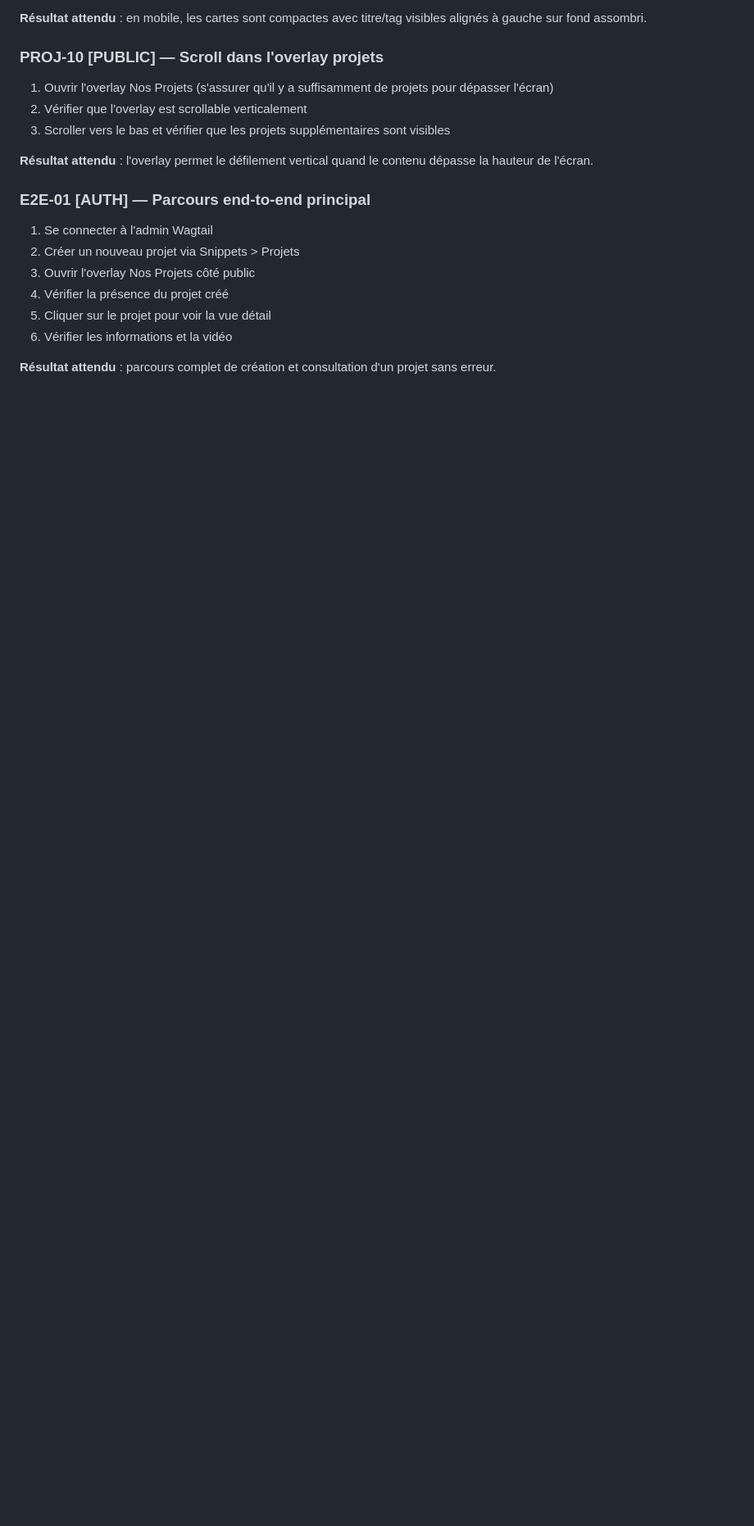
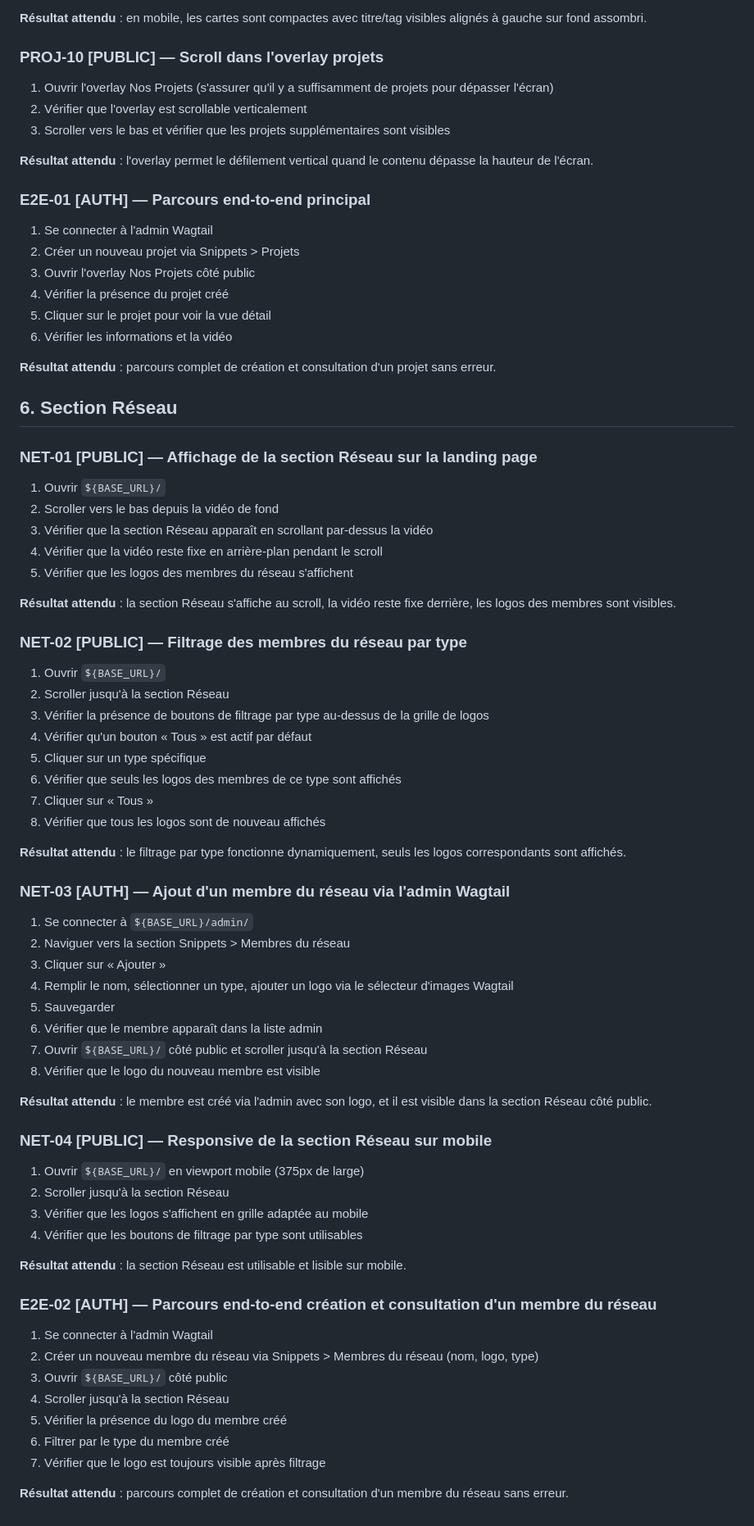
Before and after one commit to nicolasdeclerck/culturall-website, a Markdown page: docs/browser-test-checklist.md, the part around the change. Shown at 82% size. Drawn GitHub-style; blank space fills up the shorter version.

Commit message:
test: update browser test checklist for #42

```diff
--- a/docs/browser-test-checklist.md
+++ b/docs/browser-test-checklist.md
@@ -281,3 +281,57 @@ Types d'accès :
 6. Vérifier les informations et la vidéo
 
 **Résultat attendu** : parcours complet de création et consultation d'un projet sans erreur.
+
+## 6. Section Réseau
+
+### NET-01 [PUBLIC] — Affichage de la section Réseau sur la landing page
+1. Ouvrir `${BASE_URL}/`
+2. Scroller vers le bas depuis la vidéo de fond
+3. Vérifier que la section Réseau apparaît en scrollant par-dessus la vidéo
+4. Vérifier que la vidéo reste fixe en arrière-plan pendant le scroll
+5. Vérifier que les logos des membres du réseau s'affichent
+
+**Résultat attendu** : la section Réseau s'affiche au scroll, la vidéo reste fixe derrière, les logos des membres sont visibles.
+
+### NET-02 [PUBLIC] — Filtrage des membres du réseau par type
+1. Ouvrir `${BASE_URL}/`
+2. Scroller jusqu'à la section Réseau
+3. Vérifier la présence de boutons de filtrage par type au-dessus de la grille de logos
+4. Vérifier qu'un bouton « Tous » est actif par défaut
+5. Cliquer sur un type spécifique
+6. Vérifier que seuls les logos des membres de ce type sont affichés
+7. Cliquer sur « Tous »
+8. Vérifier que tous les logos sont de nouveau affichés
+
+**Résultat attendu** : le filtrage par type fonctionne dynamiquement, seuls les logos correspondants sont affichés.
+
+### NET-03 [AUTH] — Ajout d'un membre du réseau via l'admin Wagtail
+1. Se connecter à `${BASE_URL}/admin/`
+2. Naviguer vers la section Snippets > Membres du réseau
+3. Cliquer sur « Ajouter »
+4. Remplir le nom, sélectionner un type, ajouter un logo via le sélecteur d'images Wagtail
+5. Sauvegarder
+6. Vérifier que le membre apparaît dans la liste admin
+7. Ouvrir `${BASE_URL}/` côté public et scroller jusqu'à la section Réseau
+8. Vérifier que le logo du nouveau membre est visible
+
+**Résultat attendu** : le membre est créé via l'admin avec son logo, et il est visible dans la section Réseau côté public.
+
+### NET-04 [PUBLIC] — Responsive de la section Réseau sur mobile
+1. Ouvrir `${BASE_URL}/` en viewport mobile (375px de large)
+2. Scroller jusqu'à la section Réseau
+3. Vérifier que les logos s'affichent en grille adaptée au mobile
+4. Vérifier que les boutons de filtrage par type sont utilisables
+
+**Résultat attendu** : la section Réseau est utilisable et lisible sur mobile.
+
+### E2E-02 [AUTH] — Parcours end-to-end création et consultation d'un membre du réseau
+1. Se connecter à l'admin Wagtail
+2. Créer un nouveau membre du réseau via Snippets > Membres du réseau (nom, logo, type)
+3. Ouvrir `${BASE_URL}/` côté public
+4. Scroller jusqu'à la section Réseau
+5. Vérifier la présence du logo du membre créé
+6. Filtrer par le type du membre créé
+7. Vérifier que le logo est toujours visible après filtrage
+
+**Résultat attendu** : parcours complet de création et consultation d'un membre du réseau sans erreur.
```
